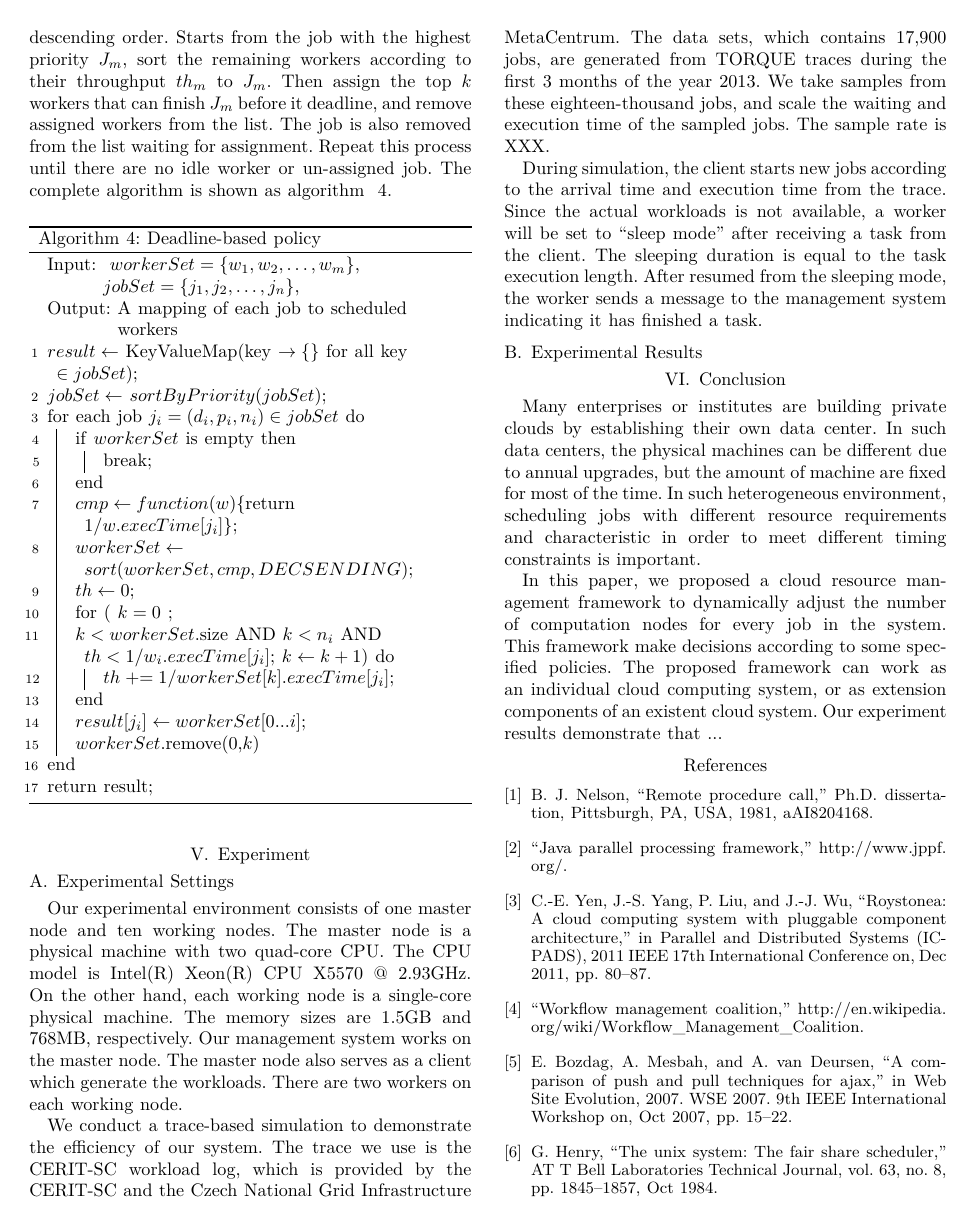
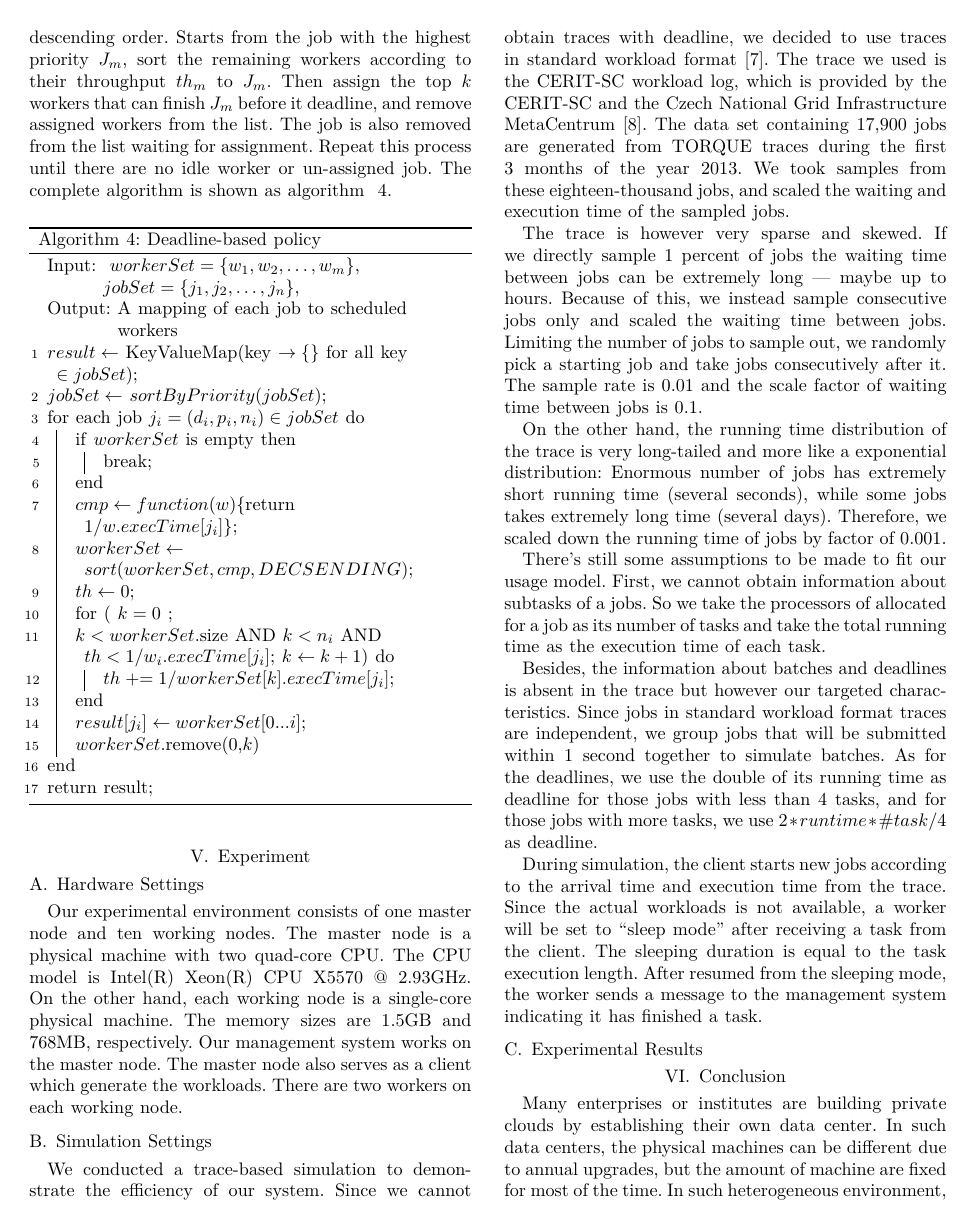
Before and after one commit to lmr3796/CHT-thesis, a LaTeX paper (ICPADS.tex, which reads experiment.tex): page 6 of 6 before the commit and page 6 of 7 after it. Compiled offline with XeLaTeX.

Commit message:
Add experiment simulation settings

```diff
--- a/experiment.tex
+++ b/experiment.tex
@@ -1,6 +1,6 @@
 \section{Experiment}\label{sec:exp}
 
-\subsection{Experimental Settings}
+\subsection{Hardware Settings}
 
 Our experimental environment consists of one master node and ten working nodes.
 The master node is a physical machine with two quad-core CPU.
@@ -11,18 +11,57 @@ Our management system works on the master node.
 The master node also serves as a client which generate the workloads.
 There are two workers on each working node.
 
-%%% TODO Add citation of the workload
-%%% TODO explain how we sample (and scale)
-We conduct a trace-based simulation to demonstrate the efficiency of our system.
-The trace we use is the {\em CERIT-SC workload log}, which is provided by the CERIT-SC and the Czech National Grid Infrastructure MetaCentrum.
-The data sets, which contains 17,900 jobs, are generated from TORQUE traces during the first 3 months of the year 2013.
-We take samples from these eighteen-thousand jobs, and scale the waiting and execution time of the sampled jobs.
-The sample rate is XXX.
+\subsection{Simulation Settings}
 
-During simulation, the client starts new jobs according to the arrival time and execution time from the trace.
-Since the actual workloads is not available, a worker will be set to ``sleep mode'' after receiving a task from the client.
+We conducted a trace-based simulation to demonstrate the efficiency of
+our system.
+Since we cannot obtain traces with deadline, we decided to use traces in
+{\em standard workload format}~\cite{cite:swf}.
+The trace we used is the {\em CERIT-SC workload log}, which is provided
+by the CERIT-SC and the Czech National Grid Infrastructure
+MetaCentrum~\cite{cite:metacentrum}.
+The data set containing 17,900 jobs are generated from TORQUE traces
+during the first 3 months of the year 2013.
+We took samples from these eighteen-thousand jobs, and scaled the
+waiting and execution time of the sampled jobs.
+
+The trace is however very sparse and skewed.
+If we directly sample 1 percent of jobs the waiting time between jobs
+can be extremely long --- maybe up to hours.
+Because of this, we instead sample consecutive jobs only and scaled the
+waiting time between jobs.
+Limiting the number of jobs to sample out, we randomly pick a starting
+job and take jobs consecutively after it.
+The sample rate is 0.01 and the scale factor of waiting time between
+jobs is 0.1.
+
+On the other hand, the running time distribution of the trace is very
+long-tailed and more like a exponential distribution: Enormous number of
+jobs has extremely short running time (several seconds), while some jobs
+takes extremely long time (several days).
+Therefore, we scaled down the running time of jobs by factor of 0.001.
+
+There's still some assumptions to be made to fit our usage model.
+First, we cannot obtain information about subtasks of a jobs.
+So we take the processors of allocated for a job as its number of tasks
+and take the total running time as the execution time of each task.
+
+Besides, the information about batches and deadlines is absent in the
+trace but however our targeted characteristics.
+Since jobs in standard workload format traces are independent,
+we group jobs that will be submitted within 1 second together to
+simulate batches.
+As for the deadlines, we use the double of its running time as deadline
+for those jobs with less than 4 tasks, and for those jobs with more
+tasks, we use $2 * runtime * \#task / 4$ as deadline.
+
+During simulation, the client starts new jobs according to the arrival
+time and execution time from the trace.
+Since the actual workloads is not available, a worker will be set to
+``sleep mode'' after receiving a task from the client.
 The sleeping duration is equal to the task execution length.
-After resumed from the sleeping mode, the worker sends a message to the management system indicating it has finished a task.
+After resumed from the sleeping mode, the worker sends a message to the
+management system indicating it has finished a task.
 
 
 \subsection{Experimental Results}
```
Also changed, not shown: bibliography.bib (+13 -1 lines).
